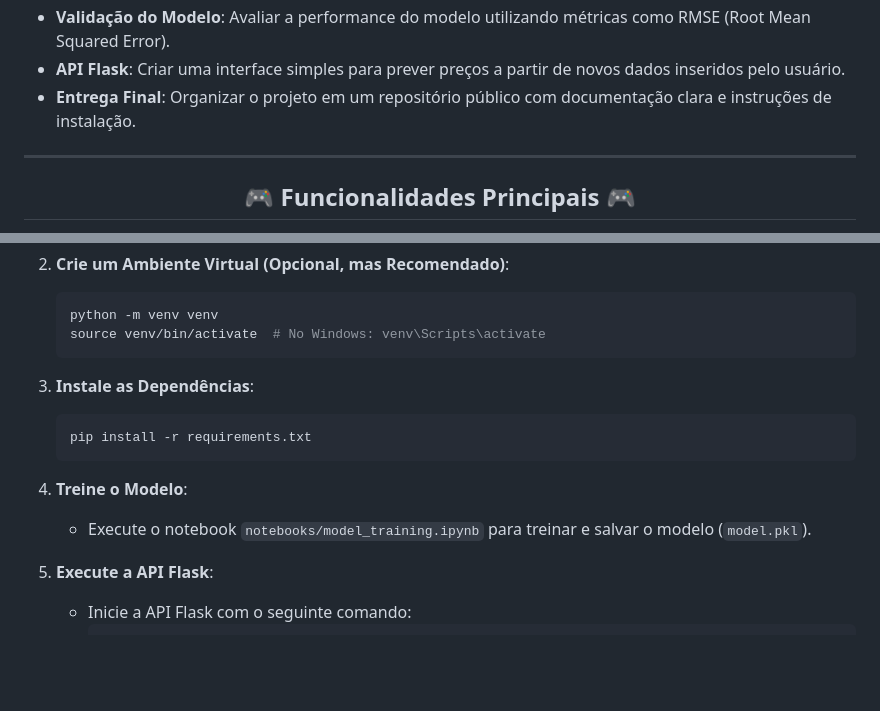
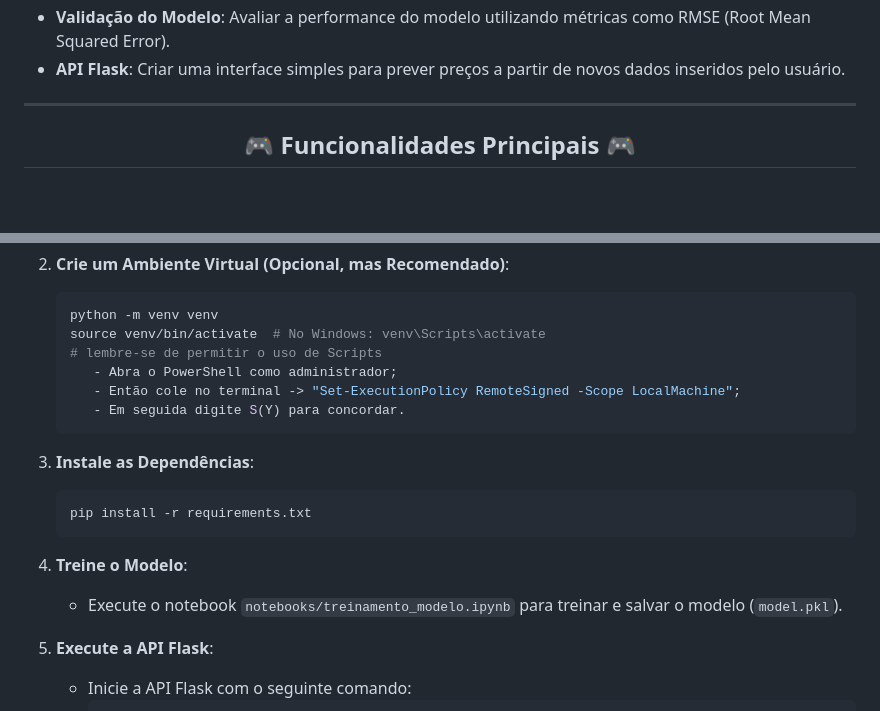
Before and after one commit to RIGOandre/IncidiumCD, a Markdown page: README.md, 2 parts joined by grey strips. Rendered like a GitHub page; blank space fills up the shorter version.

````diff
--- a/README.md
+++ b/README.md
@@ -28,8 +28,6 @@
 - **Modelagem Preditiva**: Desenvolver um modelo capaz de prever o preço de aluguel com base nas características do imóvel.
 - **Validação do Modelo**: Avaliar a performance do modelo utilizando métricas como RMSE (Root Mean Squared Error).
 - **API Flask**: Criar uma interface simples para prever preços a partir de novos dados inseridos pelo usuário.
-- **Entrega Final**: Organizar o projeto em um repositório público com documentação clara e instruções de instalação.
-
 ---
 
 <h2 align="center">🎮 Funcionalidades Principais 🎮</h2>
@@ -101,6 +99,10 @@ Você pode instalar todas as dependências usando o arquivo `requirements.txt` f
    ```bash
    python -m venv venv
    source venv/bin/activate  # No Windows: venv\Scripts\activate
+   # lembre-se de permitir o uso de Scripts
+      - Abra o PowerShell como administrador;
+      - Então cole no terminal -> "Set-ExecutionPolicy RemoteSigned -Scope LocalMachine";
+      - Em seguida digite S(Y) para concordar.
    ```
 
 3. **Instale as Dependências**:
@@ -109,7 +111,7 @@ Você pode instalar todas as dependências usando o arquivo `requirements.txt` f
    ```
 
 4. **Treine o Modelo**:
-   - Execute o notebook `notebooks/model_training.ipynb` para treinar e salvar o modelo (`model.pkl`).
+   - Execute o notebook `notebooks/treinamento_modelo.ipynb` para treinar e salvar o modelo (`model.pkl`).
 
 5. **Execute a API Flask**:
    - Inicie a API Flask com o seguinte comando:
````
